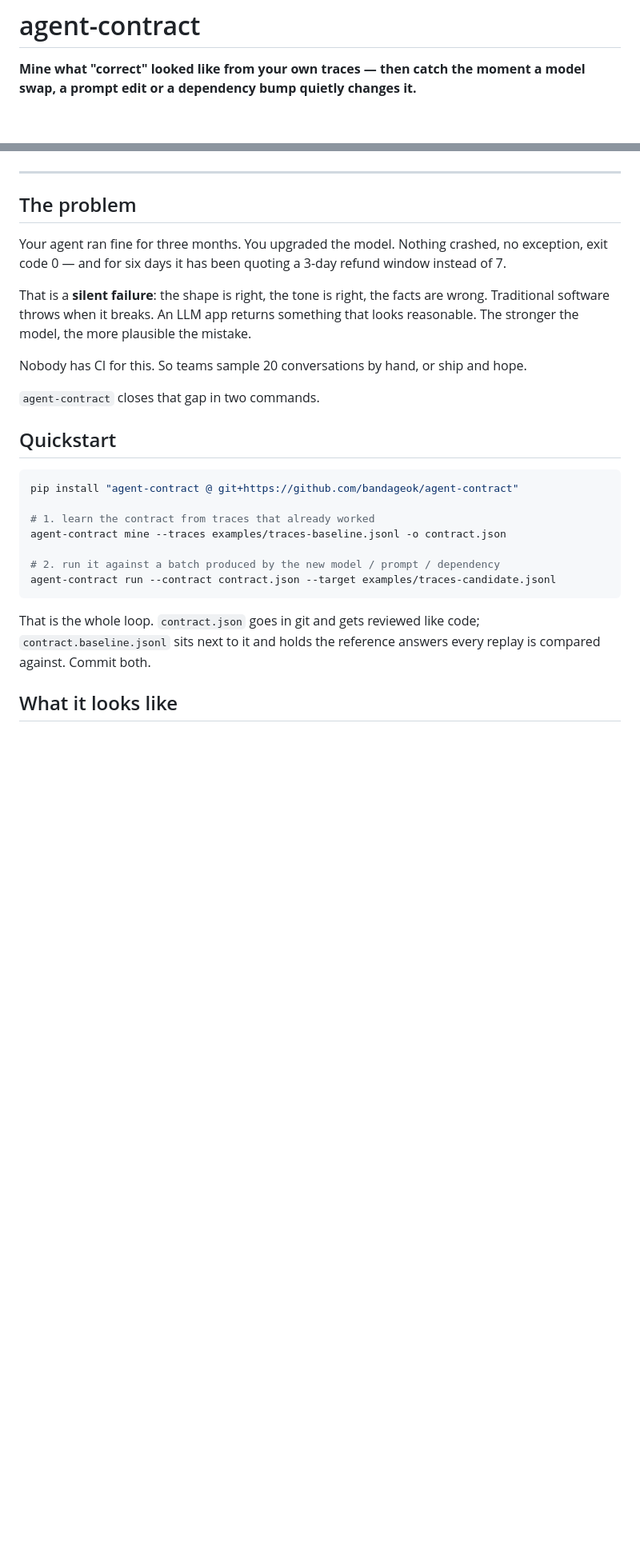
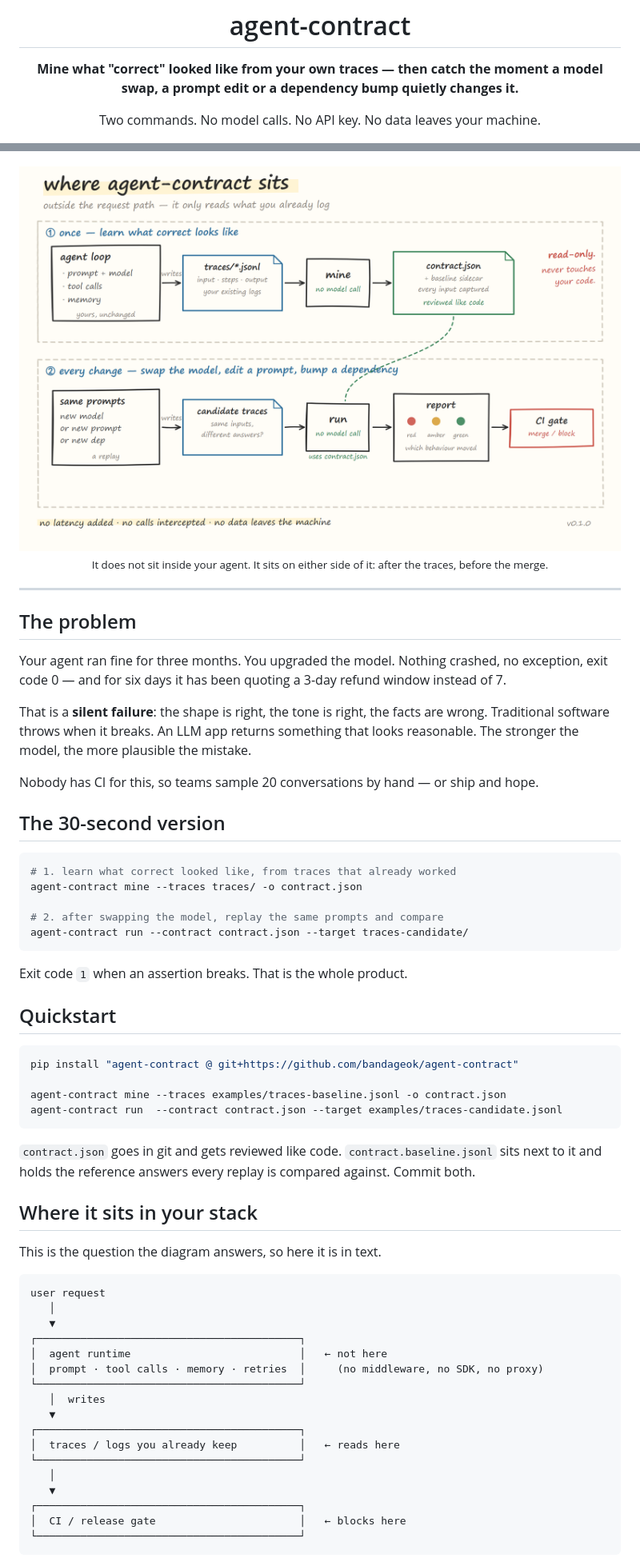
Before and after one commit to bandageok/agent-contract, a Markdown page: README.md, 2 parts joined by grey strips. Shown at 80% size. GitHub-like rendering; pictures changed too: docs/architecture.png (added); blank space fills up the shorter version.

````diff
--- a/README.md
+++ b/README.md
@@ -2,4 +4,6 @@
 
 **Mine what "correct" looked like from your own traces — then catch the moment a model swap, a prompt edit or a dependency bump quietly changes it.**
 
+Two commands. No model calls. No API key. No data leaves your machine.
+
 [![ci](https://github.com/bandageok/agent-contract/actions/workflows/ci.yml/badge.svg)](https://github.com/bandageok/agent-contract/actions/workflows/ci.yml)
@@ -7,4 +12,10 @@
 [![license](https://img.shields.io/badge/license-MIT-green)](LICENSE)
+
+</div>
+
+<img src="docs/architecture.png" alt="agent-contract sits outside the request path: it reads the traces your agent already writes, mines a contract from them, and gates the next change in CI" width="100%">
+
+<div align="center"><sub>It does not sit inside your agent. It sits on either side of it: after the traces, before the merge.</sub></div>
 
 ---
 
@@ -14,22 +25,52 @@ Your agent ran fine for three months. You upgraded the model. Nothing crashed, n
 
 That is a **silent failure**: the shape is right, the tone is right, the facts are wrong. Traditional software throws when it breaks. An LLM app returns something that looks reasonable. The stronger the model, the more plausible the mistake.
 
-Nobody has CI for this. So teams sample 20 conversations by hand, or ship and hope.
+Nobody has CI for this, so teams sample 20 conversations by hand — or ship and hope.
 
-`agent-contract` closes that gap in two commands.
+## The 30-second version
+
+```bash
+# 1. learn what correct looked like, from traces that already worked
+agent-contract mine --traces traces/ -o contract.json
+
+# 2. after swapping the model, replay the same prompts and compare
+agent-contract run --contract contract.json --target traces-candidate/
+```
+
+Exit code `1` when an assertion breaks. That is the whole product.
 
 ## Quickstart
 
 ```bash
 pip install "agent-contract @ git+https://github.com/bandageok/agent-contract"
 
-# 1. learn the contract from traces that already worked
 agent-contract mine --traces examples/traces-baseline.jsonl -o contract.json
-
-# 2. run it against a batch produced by the new model / prompt / dependency
-agent-contract run --contract contract.json --target examples/traces-candidate.jsonl
+agent-contract run  --contract contract.json --target examples/traces-candidate.jsonl
 ```
 
-That is the whole loop. `contract.json` goes in git and gets reviewed like code; `contract.baseline.jsonl` sits next to it and holds the reference answers every replay is compared against. Commit both.
+`contract.json` goes in git and gets reviewed like code. `contract.baseline.jsonl` sits next to it and holds the reference answers every replay is compared against. Commit both.
 
-## What it looks like
+## Where it sits in your stack
+
+This is the question the diagram answers, so here it is in text.
+
+```
+user request
+   │
+   ▼
+┌──────────────────────────────────────────┐
+│  agent runtime                           │   ← not here
+│  prompt · tool calls · memory · retries  │     (no middleware, no SDK, no proxy)
+└──────────────────────────────────────────┘
+   │  writes
+   ▼
+┌──────────────────────────────────────────┐
+│  traces / logs you already keep          │   ← reads here
+└──────────────────────────────────────────┘
+   │
+   ▼
+┌──────────────────────────────────────────┐
+│  CI / release gate                       │   ← blocks here
+└──────────────────────────────────────────┘
+```
+
````
Also changed, not shown: other parts of README.md (+62 -47 lines), 3 other files.
